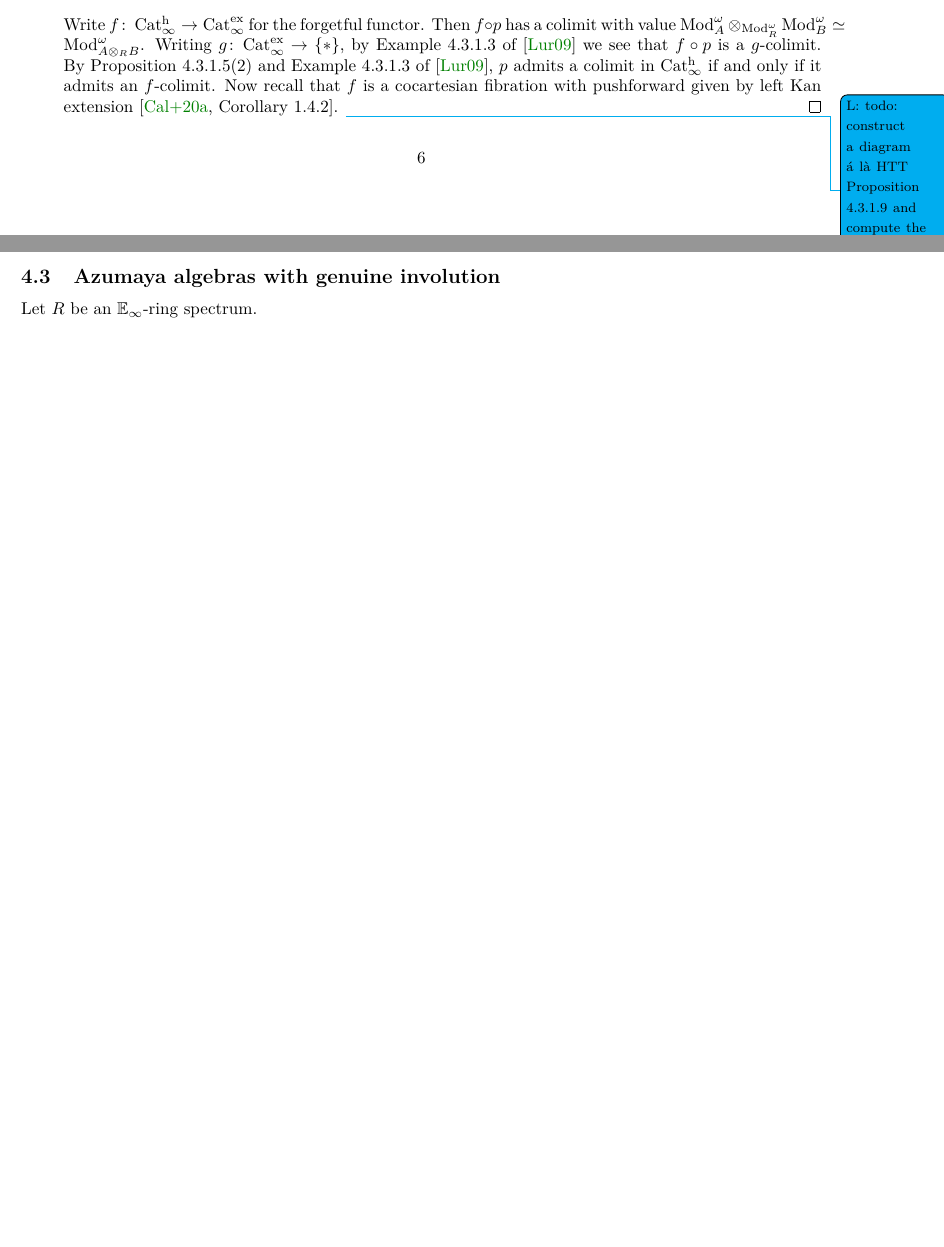
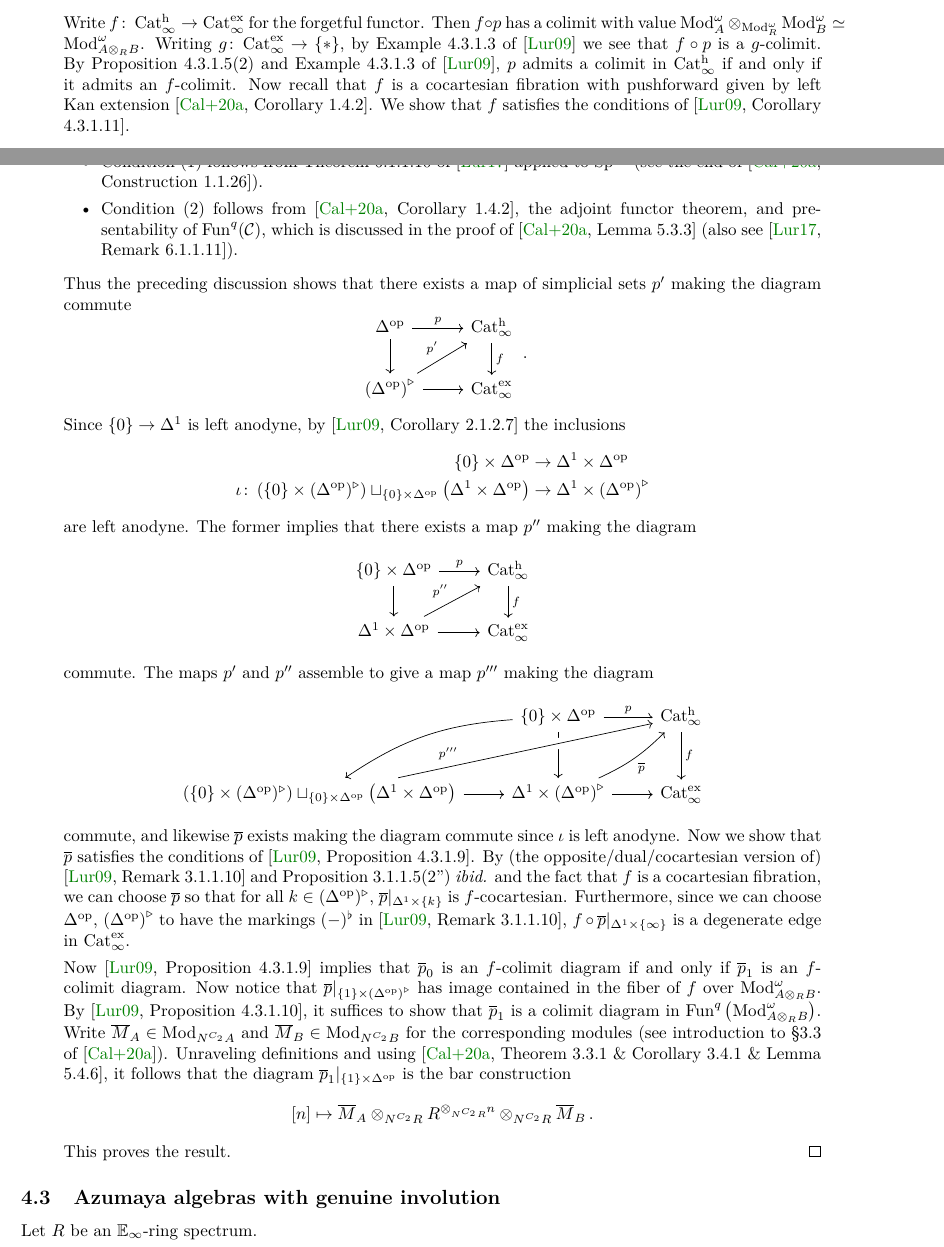
Before and after one commit to riggenbachn/PnPic, a LaTeX paper (main.tex): two parts of pages 6 and 7 of 11 before the commit and two parts of pages 6 and 7 of 12 after it, joined at a grey line, cut so that both start at the same text, the shorter picture padded with empty space. Compiled offline with pdfLaTeX.

Commit message:
characterization of tensor products of R-linear Poincaré categories, cont'd
Fairly certain the proof is correct now, but I make no promises re: elegance.

```diff
--- a/main.tex
+++ b/main.tex
@@ -426,10 +426,54 @@ Recall that a Poincaré $\infty$-category is called idempotent complete if the u
         Writing $ g \colon \Catex \to \{*\} $, by Example 4.3.1.3 of \cite{HTT} we see that $ f \circ p $ is a $ g $-colimit.
         By Proposition 4.3.1.5(2) and Example 4.3.1.3 of \cite{HTT}, $ p $ admits a colimit in $ \Cath $ if and only if it admits an $ f $-colimit.
         Now recall that $ f $ is a cocartesian fibration with pushforward given by left Kan extension \cite[Corollary 1.4.2]{CDHHLMNNSI}.
-        %To show that $ p $ admits an $ f $-colimit, it suffices to check the conditions of \cite[Corollary 4.3.1.11]{HTT}.
-        %Condition (1) follows from Theorem 6.1.1.10 of \cite{LurHA} applied to $ \Spectra^\op $ (see the end of \cite[Construction 1.1.16]{CDHHLMNNSI}).
-        %Condition (2) follows from \cite[Corollary 1.4.2]{CDHHLMNNSI}, the adjoint functor theorem, and presentability of $ \Fun^q(\mathcal{C}) $, which is discussed in the proof of \cite[Lemma 5.3.3]{CDHHLMNNSI} (also see \cite[Remark 6.1.1.11]{LurHA}).
-        \Lucy{todo: construct a diagram á là HTT Proposition 4.3.1.9 and compute the colimit in $ \Fun^q \left(\Mod_{A\otimes_R B}^\omega \right) $.} \qedhere
+        We show that $ f $ satisfies the conditions of \cite[Corollary 4.3.1.11]{HTT}.
+        \begin{itemize}
+            \item Condition (1) follows from Theorem 6.1.1.10 of \cite{LurHA} applied to $ \Spectra^\op $ (see the end of \cite[Construction 1.1.26]{CDHHLMNNSI}).
+            \item Condition (2) follows from \cite[Corollary 1.4.2]{CDHHLMNNSI}, the adjoint functor theorem, and presentability of $ \Fun^q(\mathcal{C}) $, which is discussed in the proof of \cite[Lemma 5.3.3]{CDHHLMNNSI} (also see \cite[Remark 6.1.1.11]{LurHA}).
+        \end{itemize}
+        Thus the preceding discussion shows that there exists a map of simplicial sets $ p' $ making the diagram commute
+        \begin{equation*}
+        \begin{tikzcd}
+            \Delta^\op \ar[d] \ar[r,"p"] & \Cath \ar[d,"f"] \\
+            \left(\Delta^\op\right)^{\triangleright} \ar[r]\ar[ru,"{p'}"] & \Catex
+        \end{tikzcd}\,.
+        \end{equation*}
+        Since $ \{0\} \to \Delta^1 $ is left anodyne, by \cite[Corollary 2.1.2.7]{HTT} the inclusions
+        \begin{align*}
+            \{0\} \times \Delta^\op & \to \Delta^1 \times \Delta^\op \\
+            \iota \colon \left(\{0\} \times (\Delta^\op)^\triangleright\right) \sqcup_{\{0\} \times \Delta^\op}\left(\Delta^1 \times \Delta^\op \right) & \to \Delta^1 \times \left(\Delta^\op\right)^\triangleright
+        \end{align*}
+        are left anodyne.
+        The former implies that there exists a map $ p'' $ making the diagram
+        \begin{equation*}
+        \begin{tikzcd}
+            \{0\} \times \Delta^\op \ar[r,"p"]\ar[d] &\Cath \ar[d,"f"] \\
+            \Delta^1 \times \Delta^\op \ar[r] \ar[ru,"{p''}"] & \Catex
+        \end{tikzcd}
+        \end{equation*}
+        commute.
+        The maps $ p' $ and $ p'' $ assemble to give a map $ p''' $ making the diagram
+        \begin{equation*}
+        \begin{tikzcd}[arrows={crossing over},row sep=large]
+            & \{0\} \times \Delta^\op \ar[r,"p"]\ar[ld, bend right=15] \ar[d] &\Cath \ar[d,"f"] \\
+            \left(\{0\} \times (\Delta^\op)^\triangleright\right) \sqcup_{\{0\} \times \Delta^\op}\left(\Delta^1 \times \Delta^\op \right) \ar[r] \ar[rru,"{p'''}", near start] & \Delta^1 \times \left(\Delta^\op\right)^\triangleright \ar[r] \ar[ru,"{\overline{p}}"', bend right=10] & \Catex
+        \end{tikzcd}
+        \end{equation*}
+        commute, and likewise $ \overline{p} $ exists making the diagram commute since $ \iota $ is left anodyne.
+        Now we show that $ \overline{p} $ satisfies the conditions of \cite[Proposition 4.3.1.9]{HTT}.
+        By (the opposite/dual/cocartesian version of) \cite[Remark 3.1.1.10]{HTT} and Proposition 3.1.1.5(2'') \emph{ibid.} and the fact that $ f $ is a cocartesian fibration, we can choose $ \overline{p} $ so that for all $ k \in (\Delta^\op)^\triangleright $, $ \overline{p}|_{\Delta^1 \times \{k\}} $ is $f$-cocartesian.
+        Furthermore, since we can choose $ \Delta^\op, \,\left(\Delta^\op\right)^\triangleright $ to have the markings $ (-)^\flat $ in \cite[Remark 3.1.1.10]{HTT}, $ f \circ \overline{p}|_{\Delta^1 \times \{\infty\}} $ is a degenerate edge in $ \Catex $.
+
+        Now \cite[Proposition 4.3.1.9]{HTT} implies that $ \overline{p}_0 $ is an $ f $-colimit diagram if and only if $ \overline{p}_1 $ is an $ f $-colimit diagram.
+        Now notice that $ \overline{p}|_{\{1\} \times \left(\Delta^\op\right)^{\triangleright}} $ has image contained in the fiber of $ f $ over $ \Mod_{A \otimes_R B}^\omega $.
+        By \cite[Proposition 4.3.1.10]{HTT}, it suffices to show that $ \overline{p}_1 $ is a colimit diagram in $ \Fun^q\left(\Mod_{A \otimes_R B}^\omega\right) $.
+        Write $ \overline{M}_A \in \Mod_{N^{C_2}A} $ and $ \overline{M}_B \in \Mod_{N^{C_2}B} $ for the corresponding modules (see introduction to \S3.3 of \cite{CDHHLMNNSI}).
+        Unraveling definitions and using \cite[Theorem 3.3.1 \& Corollary 3.4.1 \& Lemma 5.4.6]{CDHHLMNNSI}, it follows that the diagram $ \overline{p}_1|_{\{1\} \times \Delta^\op} $ is the bar construction
+        \begin{align*}
+            [n] & \mapsto \overline{M}_A \otimes_{N^{C_2}R} R^{\otimes_{N^{C_2}R} n} \otimes_{N^{C_2} R} \overline{M}_B \,.
+        \end{align*}
+        This proves the result. \qedhere
+        %\Lucy{Point is: $ \iota $ is \emph{marked anodyne} and . Then compute the colimit in $ \Fun^q \left(\Mod_{A\otimes_R B}^\omega \right) $.}
     \end{enumerate}
 \end{proof}
 
```
Also changed, not shown: main.pdf, main.tex (2 more changed lines).
